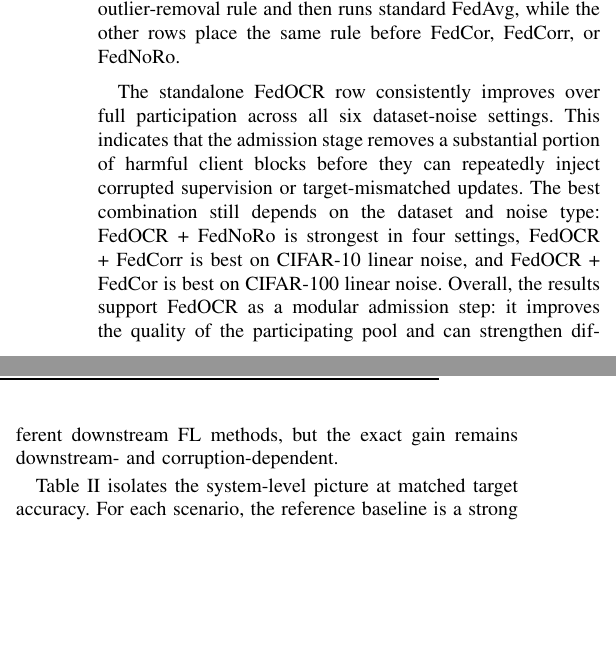
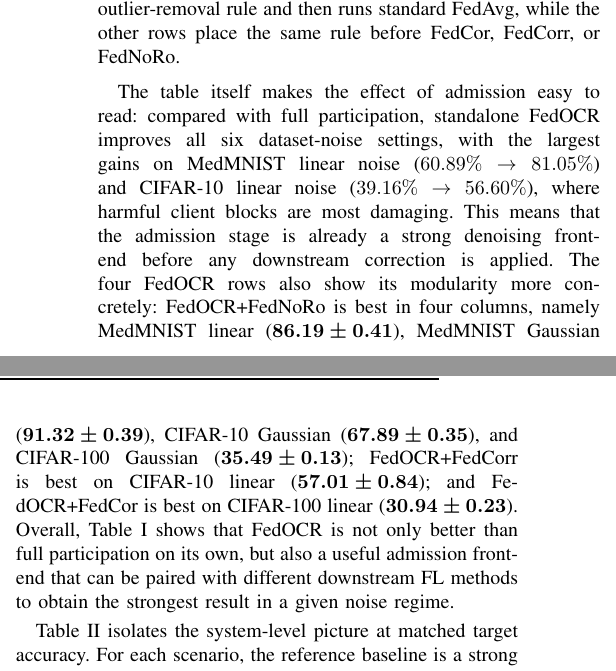
Before and after one commit to jianhuamao/FedORC, a LaTeX paper (conference/outlier.tex): two parts of the columns of page 8 of 24, joined at a grey line, cut so that both start at the same text, the shorter picture padded with empty space. Compiled offline with pdfLaTeX.

Commit message:
Tie baseline discussion to table results

```diff
--- a/conference/outlier.tex
+++ b/conference/outlier.tex
@@ -856,10 +856,10 @@ Unless otherwise stated, every standalone FedOCR entry in our tables and figures
 For comparison, the table also includes representative client-selection baselines under the same noise settings.
 The four FedOCR rows separate the direct effect of admission from its modular compatibility with downstream FL algorithms: the standalone row applies the proposed pre-training client-block outlier-removal rule and then runs standard FedAvg, while the other rows place the same rule before FedCor, FedCorr, or FedNoRo.
 
-The standalone FedOCR row consistently improves over full participation across all six dataset-noise settings.
-This indicates that the admission stage removes a substantial portion of harmful client blocks before they can repeatedly inject corrupted supervision or target-mismatched updates.
-The best combination still depends on the dataset and noise type: FedOCR + FedNoRo is strongest in four settings, FedOCR + FedCorr is best on CIFAR-10 linear noise, and FedOCR + FedCor is best on CIFAR-100 linear noise.
-Overall, the results support FedOCR as a modular admission step: it improves the quality of the participating pool and can strengthen different downstream FL methods, but the exact gain remains downstream- and corruption-dependent.
+The table itself makes the effect of admission easy to read: compared with full participation, standalone FedOCR improves all six dataset-noise settings, with the largest gains on MedMNIST linear noise ($60.89\%\!\rightarrow\!81.05\%$) and CIFAR-10 linear noise ($39.16\%\!\rightarrow\!56.60\%$), where harmful client blocks are most damaging.
+This means that the admission stage is already a strong denoising front-end before any downstream correction is applied.
+The four FedOCR rows also show its modularity more concretely: FedOCR+FedNoRo is best in four columns, namely MedMNIST linear ($\boldsymbol{86.19\pm0.41}$), MedMNIST Gaussian ($\boldsymbol{91.32\pm0.39}$), CIFAR-10 Gaussian ($\boldsymbol{67.89\pm0.35}$), and CIFAR-100 Gaussian ($\boldsymbol{35.49\pm0.13}$); FedOCR+FedCorr is best on CIFAR-10 linear ($\boldsymbol{57.01\pm0.84}$); and FedOCR+FedCor is best on CIFAR-100 linear ($\boldsymbol{30.94\pm0.23}$).
+Overall, Table~\ref{tab:noisy_fl_accuracy} shows that FedOCR is not only better than full participation on its own, but also a useful admission front-end that can be paired with different downstream FL methods to obtain the strongest result in a given noise regime.
 
 Table~\ref{tab:efficiency_linear} isolates the system-level picture at matched target accuracy.
 For each scenario, the reference baseline is a strong non-FedOCR method from Table~\ref{tab:noisy_fl_accuracy} that reaches the target.
```
